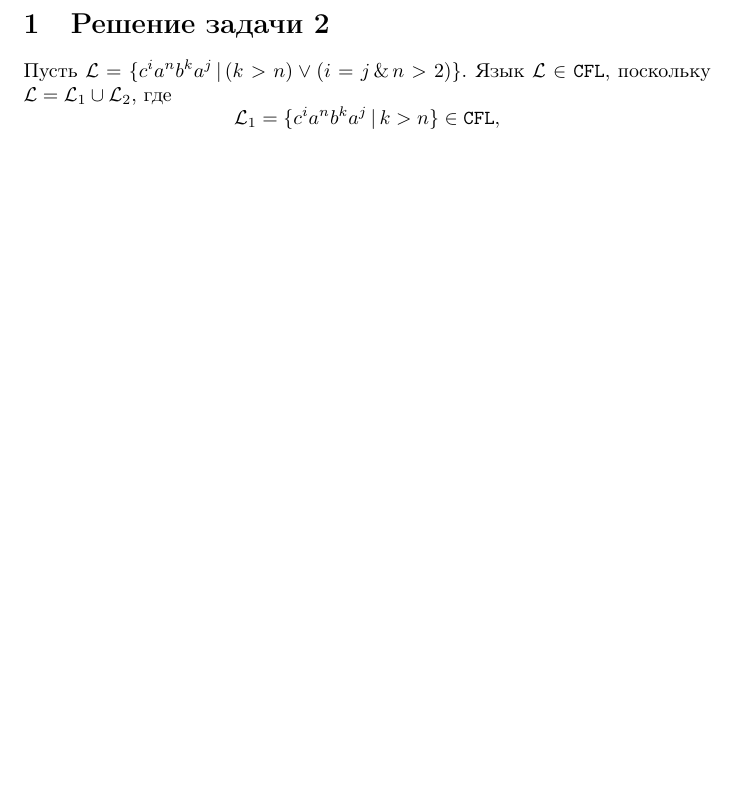
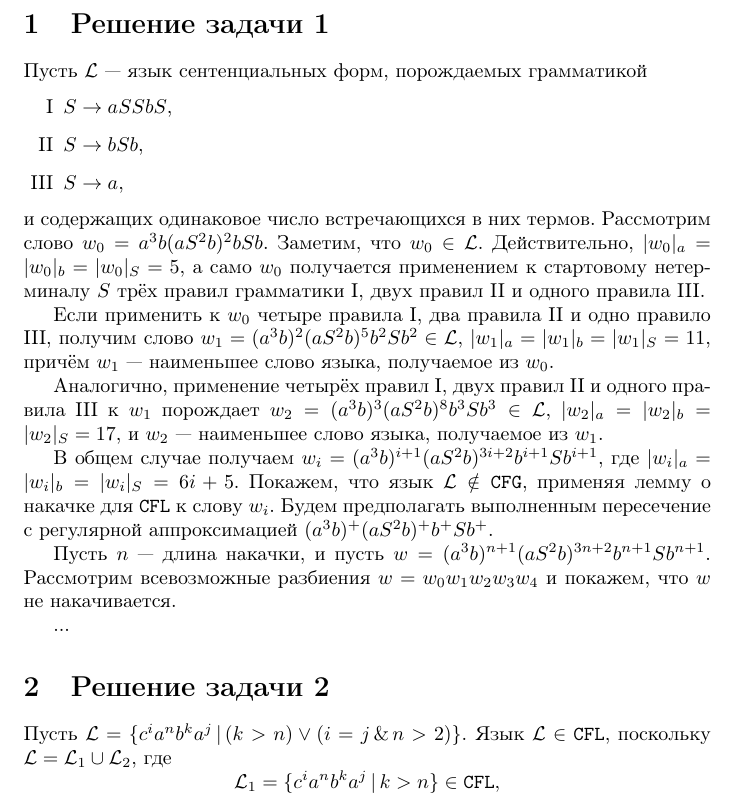
Before and after one commit to affeeal/iu9-tfl, a LaTeX problem sheet (hw2/hw2.tex): part of the page before the commit and part of page 1 of 2 after it, cut so that both start at the same text, the shorter picture padded with empty space. Compiled offline with pdfLaTeX.

Commit message:
started task 1

```diff
--- a/hw2/hw2.tex
+++ b/hw2/hw2.tex
@@ -5,5 +7,41 @@
 
 \begin{document}
+
+\section{Решение задачи 1}
+
+Пусть $\mathcal{L}$ --- язык сентенциальных форм, порождаемых грамматикой
+\begin{enumerate}[I]
+  \item $S \to aSSbS$,
+  \item $S \to bSb$,
+  \item $S \to a$,
+\end{enumerate}
+и содержащих одинаковое число встречающихся в них термов. Рассмотрим слово
+$w_0 = a^3 b (a S^2 b)^2 b S b$. Заметим, что $w_0 \in \mathcal{L}$.
+Действительно, $|w_0|_a = |w_0|_b = |w_0|_S = 5$, а само $w_0$ получается
+применением к стартовому нетерминалу $S$ трёх правил грамматики I, двух правил
+II и одного правила III.
+
+Если применить к $w_0$ четыре правила I, два правила II и одно правило III,
+получим слово $w_1 = (a^3 b)^2 (a S^2 b)^5 b^2 S b^2 \in \mathcal{L}$,
+$|w_1|_a = |w_1|_b = |w_1|_S = 11$, причём $w_1$ --- наименьшее слово языка,
+получаемое из $w_0$.
+
+Аналогично, применение четырёх правил I, двух правил II и одного правила III
+к $w_1$ порождает $w_2 = (a^3 b)^3 (a S^2 b)^8 b^3 S b^3 \in \mathcal{L}$,
+$|w_2|_a = |w_2|_b = |w_2|_S = 17$, и $w_2$ --- наименьшее слово языка,
+получаемое из $w_1$.
+
+В общем случае получаем $w_i = (a^3 b)^{i+1} (a S^2 b)^{3i+2} b^{i+1} S b^{i+1}$,
+где $|w_i|_a = |w_i|_b = |w_i|_S = 6i + 5$. Покажем, что язык
+$\mathcal{L} \notin \mathtt{CFG}$, применяя лемму о накачке для $\mathtt{CFL}$
+к слову $w_i$. Будем предполагать выполненным пересечение с регулярной
+аппроксимацией $(a^3 b)^+ (a S^2 b)^+ b^+ S b^+$.
+
+Пусть $n$ --- длина накачки, и пусть
+$w = (a^3 b)^{n+1} (a S^2 b)^{3n+2} b^{n+1} S b^{n+1}$. Рассмотрим всевозможные
+разбиения $w = w_0 w_1 w_2 w_3 w_4$ и покажем, что $w$ не накачивается.
+
+...
 
 \section{Решение задачи 2}
 
```
Also changed, not shown: hw2/hw2.pdf, hw2/hw2.tex (2 more changed lines).
